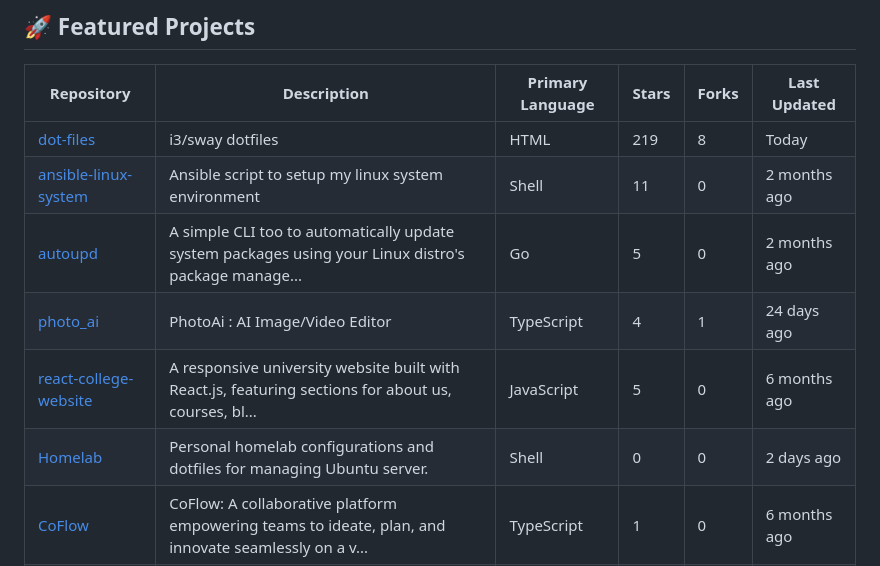
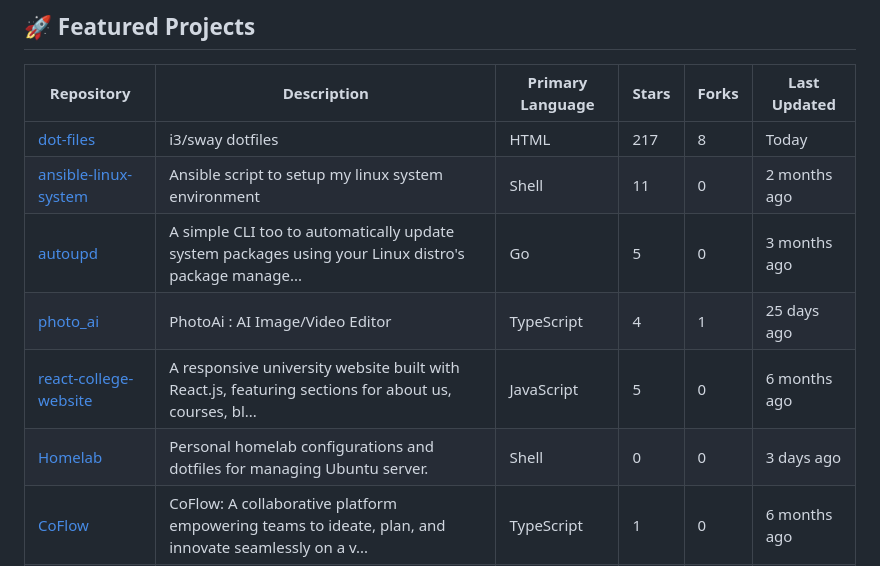
Before and after one commit to 2SSK/2SSK, a Markdown page: README.md, the part around the change. GitHub-like rendering.

Commit message:
Auto-update repository list and README

```diff
--- a/README.md
+++ b/README.md
@@ -25,11 +25,11 @@
 
 | Repository                                                             | Description                                                                                          | Primary Language | Stars | Forks | Last Updated                                   |
 | ---------------------------------------------------------------------- | ---------------------------------------------------------------------------------------------------- | ---------------- | ----- | ----- | ---------------------------------------------- |
-| [dot-files](https://github.com/2SSK/dot-files) | i3/sway dotfiles | HTML | 219 | 8 | <span title="Jan 20, 2026">Today</span> |
+| [dot-files](https://github.com/2SSK/dot-files) | i3/sway dotfiles | HTML | 217 | 8 | <span title="Jan 21, 2026">Today</span> |
 | [ansible-linux-system](https://github.com/2SSK/ansible-linux-system) | Ansible script to setup my linux system environment | Shell | 11 | 0 | <span title="Nov 21, 2025">2 months ago</span> |
-| [autoupd](https://github.com/2SSK/autoupd) | A simple CLI too to automatically update system packages using your Linux distro's package manage... | Go | 5 | 0 | <span title="Oct 23, 2025">2 months ago</span> |
-| [photo_ai](https://github.com/2SSK/photo_ai) | PhotoAi : AI Image/Video Editor | TypeScript | 4 | 1 | <span title="Dec 27, 2025">24 days ago</span> |
+| [autoupd](https://github.com/2SSK/autoupd) | A simple CLI too to automatically update system packages using your Linux distro's package manage... | Go | 5 | 0 | <span title="Oct 23, 2025">3 months ago</span> |
+| [photo_ai](https://github.com/2SSK/photo_ai) | PhotoAi : AI Image/Video Editor | TypeScript | 4 | 1 | <span title="Dec 27, 2025">25 days ago</span> |
 | [react-college-website](https://github.com/2SSK/react-college-website) | A responsive university website built with React.js, featuring sections for about us, courses, bl... | JavaScript | 5 | 0 | <span title="Jun 28, 2025">6 months ago</span> |
-| [Homelab](https://github.com/2SSK/Homelab) | Personal homelab configurations and dotfiles for managing Ubuntu server. | Shell | 0 | 0 | <span title="Jan 18, 2026">2 days ago</span> |
+| [Homelab](https://github.com/2SSK/Homelab) | Personal homelab configurations and dotfiles for managing Ubuntu server. | Shell | 0 | 0 | <span title="Jan 18, 2026">3 days ago</span> |
 | [CoFlow](https://github.com/2SSK/CoFlow) | CoFlow: A collaborative platform empowering teams to ideate, plan, and innovate seamlessly on a v... | TypeScript | 1 | 0 | <span title="Jul 19, 2025">6 months ago</span> |
 | [jobPortal](https://github.com/2SSK/jobPortal) | A FullStack Job Search Platform inspired by `naukri.com` and 'indeed.com` | TypeScript | 0 | 0 | <span title="Jun 28, 2025">6 months ago</span> |
```
